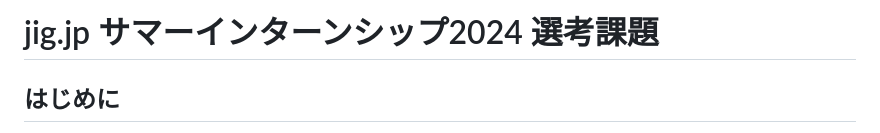
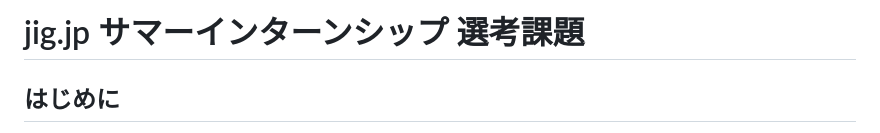
Before and after one commit to jigintern/summer-2025-assignment, a Markdown page: index.md, the part around the change printed below. Drawn GitHub-style.

```diff
--- a/index.md
+++ b/index.md
@@ -40,7 +40,7 @@
   }
 </style>
 
-# jig.jp サマーインターンシップ2024 選考課題
+# jig.jp サマーインターンシップ 選考課題
 
 ## はじめに
 
```
Also changed, not shown: other parts of index.md (+2 -2 lines).
